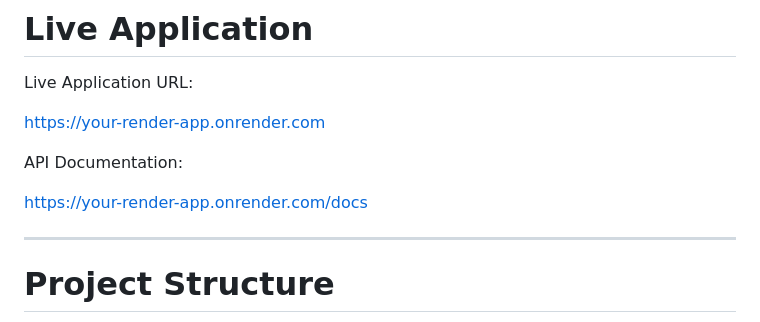
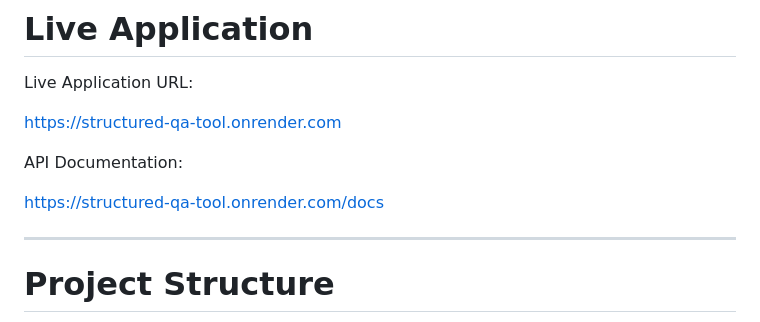
Before and after one commit to HarshitLakoji/structured-qa-tool, a Markdown page: README.md, the part around the change. GitHub-like rendering.

```diff
--- a/README.md
+++ b/README.md
@@ -172,11 +172,11 @@ http://localhost:8000/docs
 
 Live Application URL:
 
-https://your-render-app.onrender.com
+https://structured-qa-tool.onrender.com
 
 API Documentation:
 
-https://your-render-app.onrender.com/docs
+https://structured-qa-tool.onrender.com/docs
 
 ---
 
```
